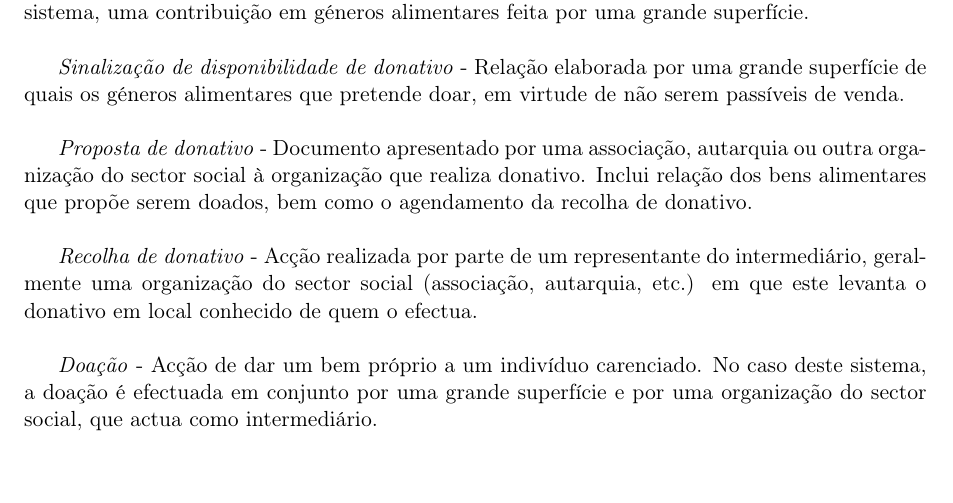
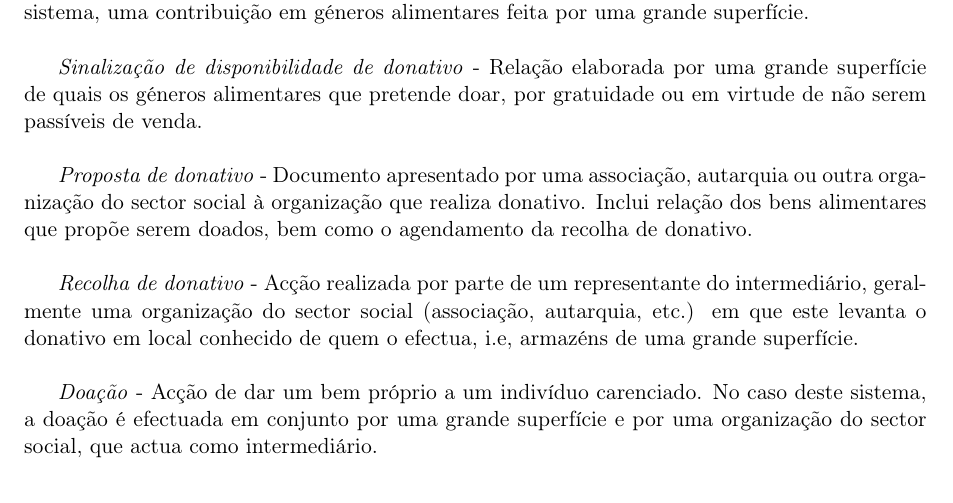
Before and after one commit to fair-link/meta, a LaTeX document (docs/pt-PT/glossário/glossary.tex, which reads docs/pt-PT/glossário/corpo.tex): part of page 3 of 3, cut so that both start at the same text. Compiled offline with pdfLaTeX.

Commit message:
updated glossary

```diff
--- a/docs/pt-PT/glossário/corpo.tex
+++ b/docs/pt-PT/glossário/corpo.tex
@@ -5,11 +5,11 @@ Esta secção apresentará termos com significado no domínio do problema, segui
 
 \textit{Donativo} - Contribuição ou valor em dinheiro de uma entidade ou pessoa. No caso deste sistema, uma contribuição em géneros alimentares feita por uma grande superfície.\\
 
-\textit{Sinalização de disponibilidade de donativo} - Relação elaborada por uma grande superfície de quais os géneros alimentares que pretende doar, em virtude de não serem passíveis de venda.\\
+\textit{Sinalização de disponibilidade de donativo} - Relação elaborada por uma grande superfície de quais os géneros alimentares que pretende doar, por gratuidade ou em virtude de não serem passíveis de venda.\\
 
 \textit{Proposta de donativo} - Documento apresentado por uma associação, autarquia ou outra organização do sector social à organização que realiza donativo. Inclui relação dos bens alimentares que propõe serem doados, bem como o agendamento da recolha de donativo.\\
 
-\textit{Recolha de donativo} - Acção realizada por parte de um representante do intermediário, geralmente uma organização do sector social (associação, autarquia, etc.) em que este levanta o donativo em local conhecido de quem o efectua.\\
+\textit{Recolha de donativo} - Acção realizada por parte de um representante do intermediário, geralmente uma organização do sector social (associação, autarquia, etc.) em que este levanta o donativo em local conhecido de quem o efectua, i.e, armazéns de uma grande superfície.\\
 
 \textit{Doação} - Acção de dar um bem próprio a um indivíduo carenciado. No caso deste sistema, a doação é efectuada em conjunto por uma grande superfície e por uma organização do sector social, que actua como intermediário.\\
 
```
Also changed, not shown: docs/pt-PT/glossário/glossary.pdf, 2 other files.
